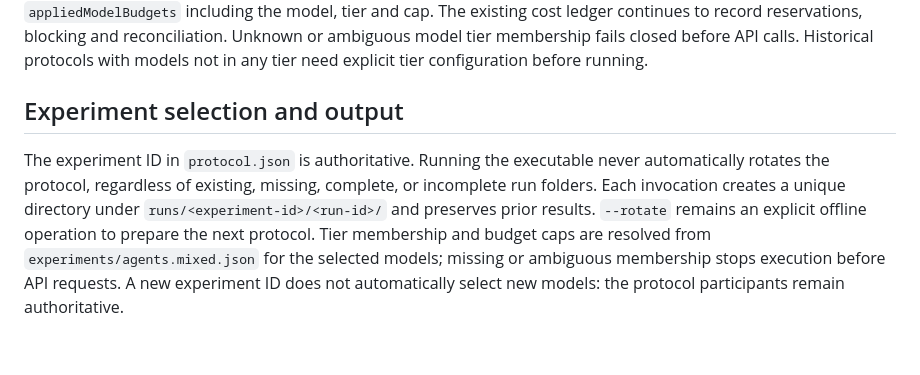
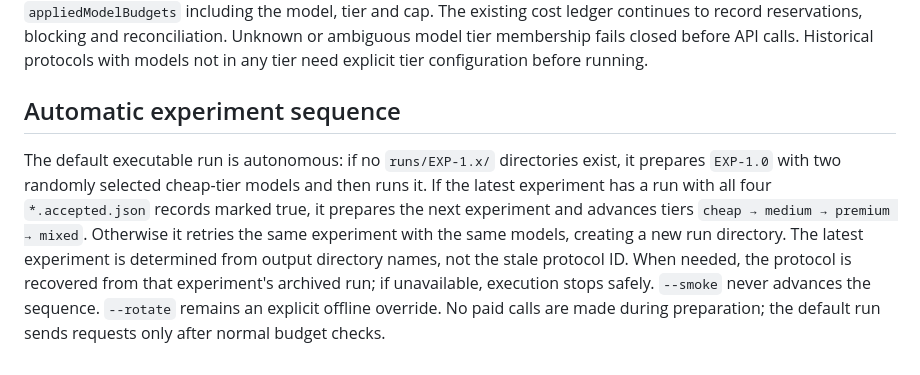
Before and after one commit to NecroWit/CODEX-DUBITATIONIS, a Markdown page: research/Aletheon.ExperimentRunner/README.md, the part around the change. Drawn GitHub-style.

Commit message:
Document autonomous EXP-1.0 bootstrap and accepted-run rotation

```diff
--- a/research/Aletheon.ExperimentRunner/README.md
+++ b/research/Aletheon.ExperimentRunner/README.md
@@ -59,6 +59,6 @@ Deleting `runs/EXP-1.3` or `runs/EXP-1.4` does **not** restore `protocol.json` o
 
 `experiments/agents.mixed.json` is the single configuration source for model tier membership (`mixedTiers`) and per-request USD ceilings (`mixedTierBudgetsUsd`: cheap 0.045, medium 0.075, premium 0.25). The runner resolves each selected model's tier at execution time and calculates the experiment ceiling as the sum of the individual model caps multiplied by the number of questions. `protocol.json` does not configure budgets; legacy budget keys are ignored. The per-run output directory archives the source `agents.mixed.json`, its SHA-256 in `manifest.json`, and `appliedModelBudgets` including the model, tier and cap. The existing cost ledger continues to record reservations, blocking and reconciliation. Unknown or ambiguous model tier membership fails closed before API calls. Historical protocols with models not in any tier need explicit tier configuration before running.
 
-## Experiment selection and output
+## Automatic experiment sequence
 
-The experiment ID in `protocol.json` is authoritative. Running the executable never automatically rotates the protocol, regardless of existing, missing, complete, or incomplete run folders. Each invocation creates a unique directory under `runs/<experiment-id>/<run-id>/` and preserves prior results. `--rotate` remains an explicit offline operation to prepare the next protocol. Tier membership and budget caps are resolved from `experiments/agents.mixed.json` for the selected models; missing or ambiguous membership stops execution before API requests. A new experiment ID does not automatically select new models: the protocol participants remain authoritative.
+The default executable run is autonomous: if no `runs/EXP-1.x/` directories exist, it prepares `EXP-1.0` with two randomly selected cheap-tier models and then runs it. If the latest experiment has a run with all four `*.accepted.json` records marked true, it prepares the next experiment and advances tiers `cheap → medium → premium → mixed`. Otherwise it retries the same experiment with the same models, creating a new run directory. The latest experiment is determined from output directory names, not the stale protocol ID. When needed, the protocol is recovered from that experiment's archived run; if unavailable, execution stops safely. `--smoke` never advances the sequence. `--rotate` remains an explicit offline override. No paid calls are made during preparation; the default run sends requests only after normal budget checks.
```
